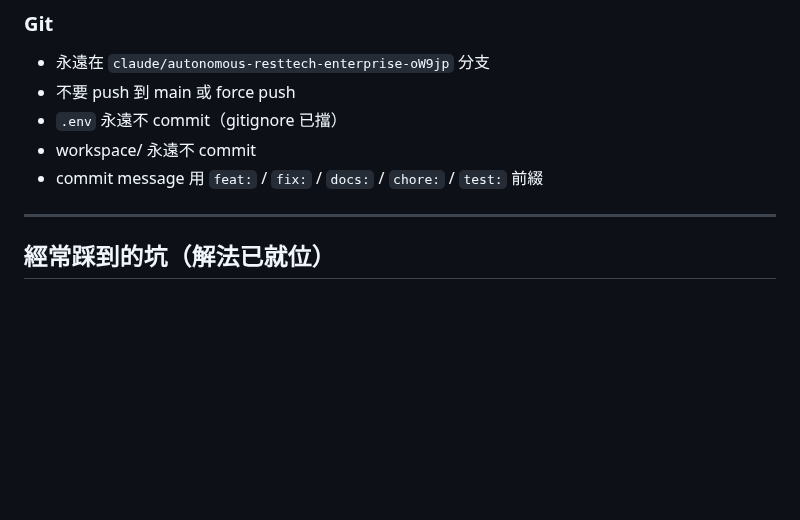
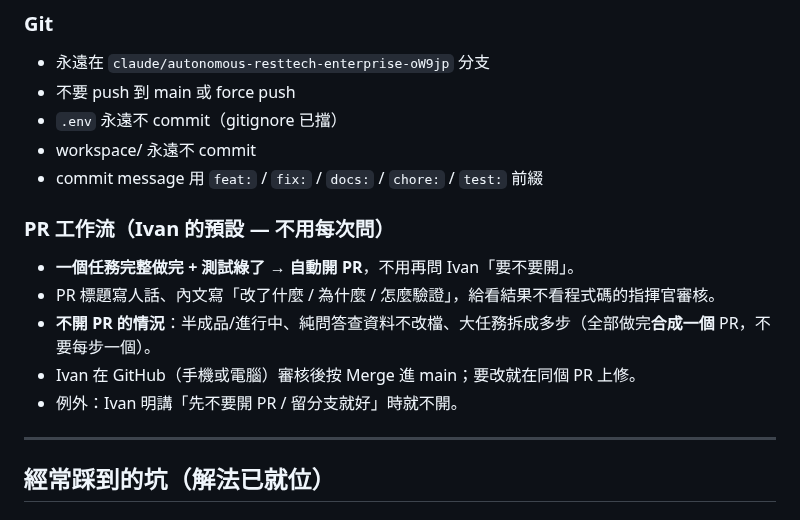
Before and after one commit to ivanshiuan/cliproxyapi-config, a Markdown page: CLAUDE.md, the part around the change. Drawn GitHub-style; blank space fills up the shorter version.

Commit message:
docs: set auto-open-PR as default workflow in project memory
Ivan 選定「任務做完 + 測試綠 → 自動開 PR」為長期預設，不用每次問。
寫進 CLAUDE.md Git 章節，未來每個 session 自動沿用。

Co-Authored-By: Claude Opus 4.8 (1M context) <noreply@anthropic.com>
Claude-Session: https://claude.ai/code/session_01QvJR7zVL1oScfGe8Qv1LbH

```diff
--- a/CLAUDE.md
+++ b/CLAUDE.md
@@ -167,6 +167,13 @@
 - workspace/ 永遠不 commit
 - commit message 用 `feat:` / `fix:` / `docs:` / `chore:` / `test:` 前綴
 
+### PR 工作流（Ivan 的預設 — 不用每次問）
+- **一個任務完整做完 + 測試綠了 → 自動開 PR**，不用再問 Ivan「要不要開」。
+- PR 標題寫人話、內文寫「改了什麼 / 為什麼 / 怎麼驗證」，給看結果不看程式碼的指揮官審核。
+- **不開 PR 的情況**：半成品/進行中、純問答查資料不改檔、大任務拆成多步（全部做完**合成一個** PR，不要每步一個）。
+- Ivan 在 GitHub（手機或電腦）審核後按 Merge 進 main；要改就在同個 PR 上修。
+- 例外：Ivan 明講「先不要開 PR / 留分支就好」時就不開。
+
 ---
 
 ## 經常踩到的坑（解法已就位）
```
